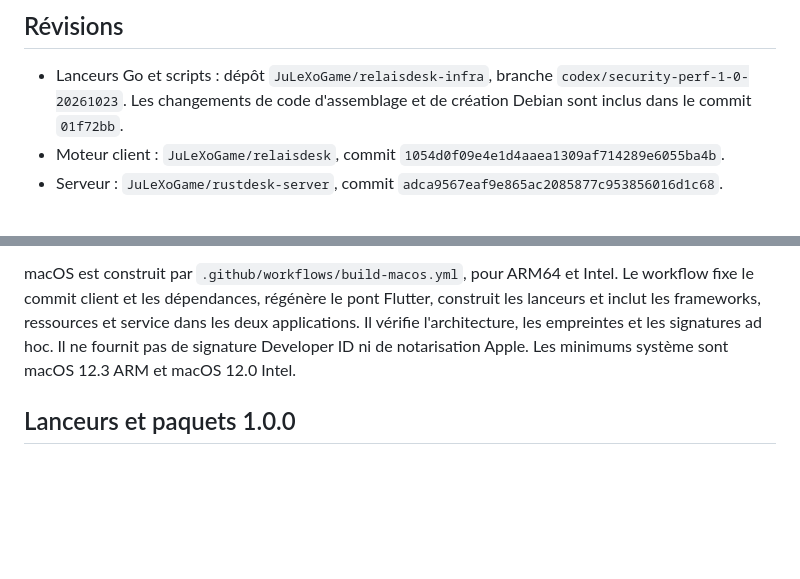
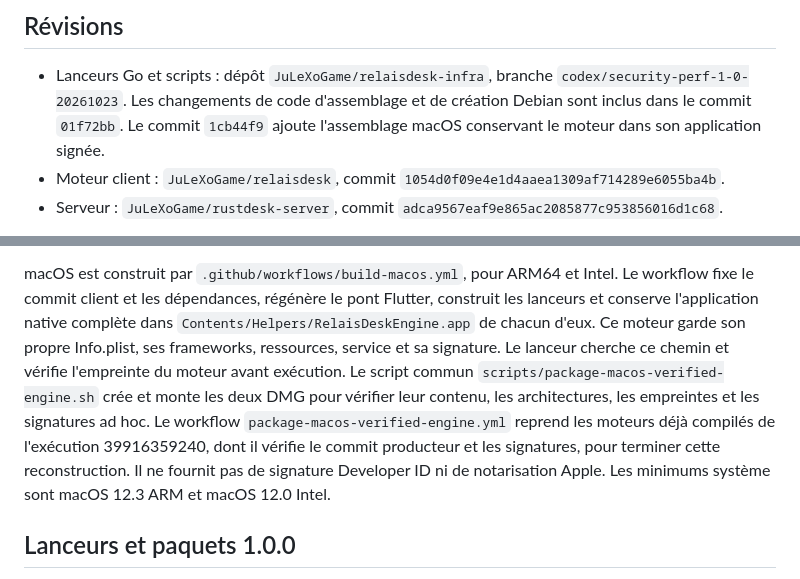
Before and after one commit to JuLeXoGame/relaisdesk-infra, a Markdown page: docs/RECONSTRUCTION_1.0.0_2026-10-23.md, 2 parts joined by grey strips. GitHub-like rendering; blank space fills up the shorter version.

Commit message:
Document the verified native macOS engine and complete nested bundles

```diff
--- a/docs/RECONSTRUCTION_1.0.0_2026-10-23.md
+++ b/docs/RECONSTRUCTION_1.0.0_2026-10-23.md
@@ -9,7 +9,8 @@ nécessaires pour compiler les sources. Ils ne sont pas inclus dans les dépôts
 
 - Lanceurs Go et scripts : dépôt `JuLeXoGame/relaisdesk-infra`, branche
   `codex/security-perf-1-0-20261023`. Les changements de code d'assemblage et de
-  création Debian sont inclus dans le commit `01f72bb`.
+  création Debian sont inclus dans le commit `01f72bb`. Le commit `1cb44f9`
+  ajoute l'assemblage macOS conservant le moteur dans son application signée.
 - Moteur client : `JuLeXoGame/relaisdesk`, commit
   `1054d0f09e4e1d4aaea1309af714289e6055ba4b`.
 - Serveur : `JuLeXoGame/rustdesk-server`, commit
@@ -45,9 +46,16 @@ et l'absence de dépendances dynamiques AOM, VPX et libyuv.
 
 macOS est construit par `.github/workflows/build-macos.yml`, pour ARM64 et Intel.
 Le workflow fixe le commit client et les dépendances, régénère le pont Flutter,
-construit les lanceurs et inclut les frameworks, ressources et service dans les
-deux applications. Il vérifie l'architecture, les empreintes et les signatures
-ad hoc. Il ne fournit pas de signature Developer ID ni de notarisation Apple.
+construit les lanceurs et conserve l'application native complète dans
+`Contents/Helpers/RelaisDeskEngine.app` de chacun d'eux. Ce moteur garde son propre
+Info.plist, ses frameworks, ressources, service et sa signature. Le lanceur cherche
+ce chemin et vérifie l'empreinte du moteur avant exécution. Le script commun
+`scripts/package-macos-verified-engine.sh` crée et monte les deux DMG pour vérifier
+leur contenu, les architectures, les empreintes et les signatures ad hoc.
+Le workflow `package-macos-verified-engine.yml` reprend les moteurs déjà compilés
+de l'exécution 39916359240, dont il vérifie le commit producteur et les signatures,
+pour terminer cette reconstruction. Il ne fournit pas de signature Developer ID
+ni de notarisation Apple.
 Les minimums système sont macOS 12.3 ARM et macOS 12.0 Intel.
 
 ## Lanceurs et paquets 1.0.0
```
